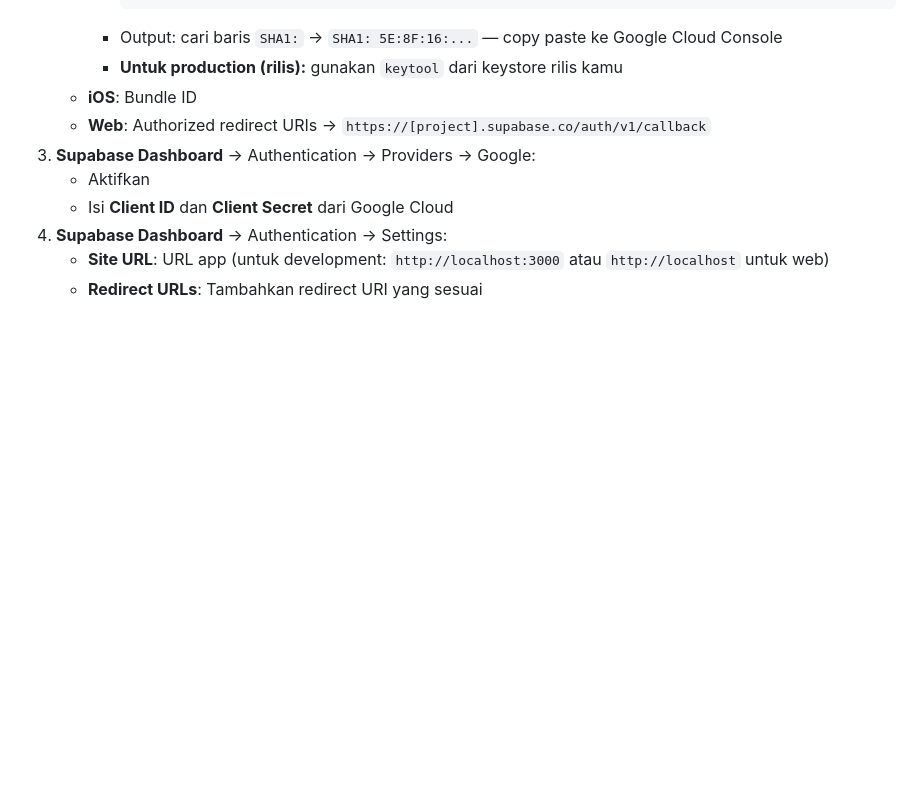
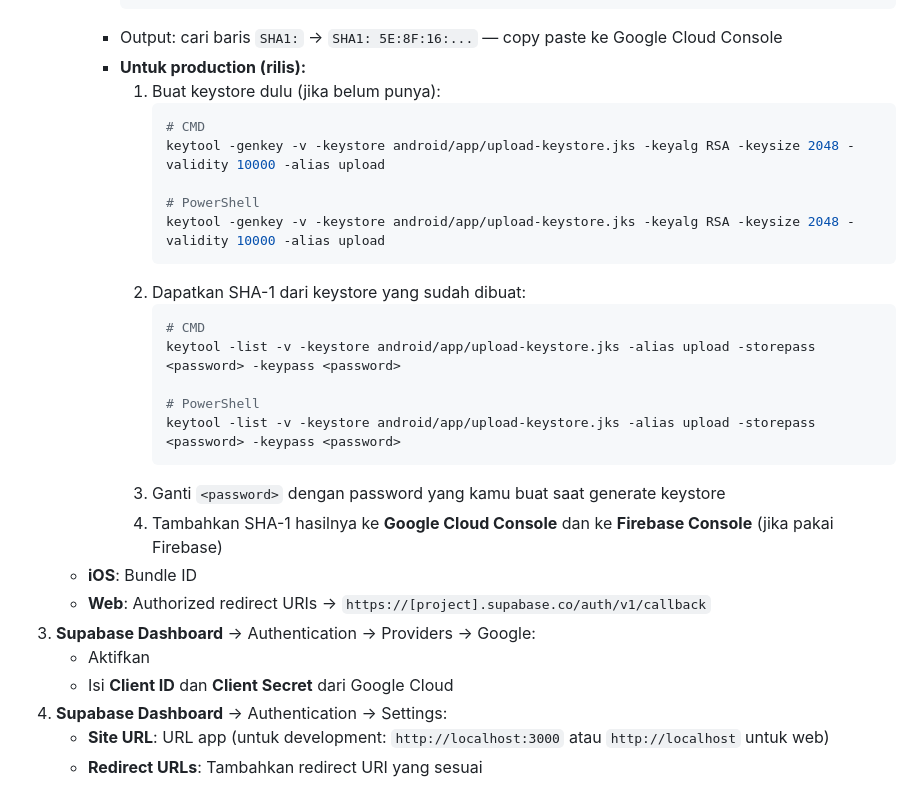
Before and after one commit to milanalfandiismail/BradPOS, a Markdown page: README.md, the part around the change. Rendered like a GitHub page; blank space fills up the shorter version.

Commit message:
fix: tambah panduan generate keystore & SHA-1 production di README

````diff
--- a/README.md
+++ b/README.md
@@ -141,7 +141,25 @@ Untuk Google Sign-In:
        keytool -list -v -keystore "$env:USERPROFILE\.android\debug.keystore" -alias androiddebugkey -storepass android -keypass android
        ```
      - Output: cari baris `SHA1:` → `SHA1: 5E:8F:16:...` — copy paste ke Google Cloud Console
-     - **Untuk production (rilis):** gunakan `keytool` dari keystore rilis kamu
+     - **Untuk production (rilis):**
+       1. Buat keystore dulu (jika belum punya):
+          ```bash
+          # CMD
+          keytool -genkey -v -keystore android/app/upload-keystore.jks -keyalg RSA -keysize 2048 -validity 10000 -alias upload
+
+          # PowerShell
+          keytool -genkey -v -keystore android/app/upload-keystore.jks -keyalg RSA -keysize 2048 -validity 10000 -alias upload
+          ```
+       2. Dapatkan SHA-1 dari keystore yang sudah dibuat:
+          ```bash
+          # CMD
+          keytool -list -v -keystore android/app/upload-keystore.jks -alias upload -storepass <password> -keypass <password>
+
+          # PowerShell
+          keytool -list -v -keystore android/app/upload-keystore.jks -alias upload -storepass <password> -keypass <password>
+          ```
+       3. Ganti `<password>` dengan password yang kamu buat saat generate keystore
+       4. Tambahkan SHA-1 hasilnya ke **Google Cloud Console** dan ke **Firebase Console** (jika pakai Firebase)
    - **iOS**: Bundle ID
    - **Web**: Authorized redirect URIs → `https://[project].supabase.co/auth/v1/callback`
 3. **Supabase Dashboard** → Authentication → Providers → Google:
````
